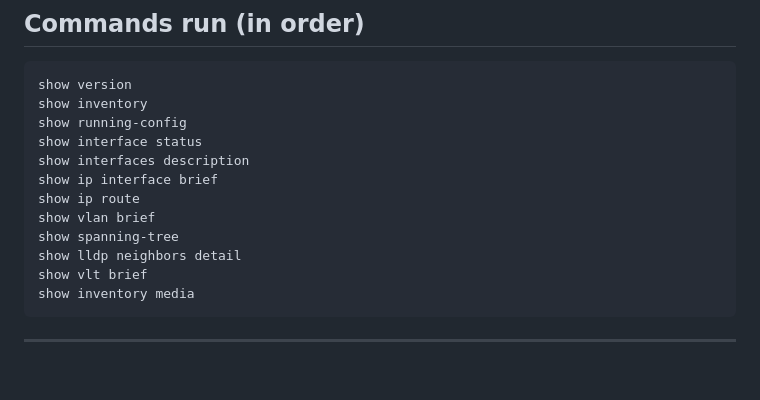
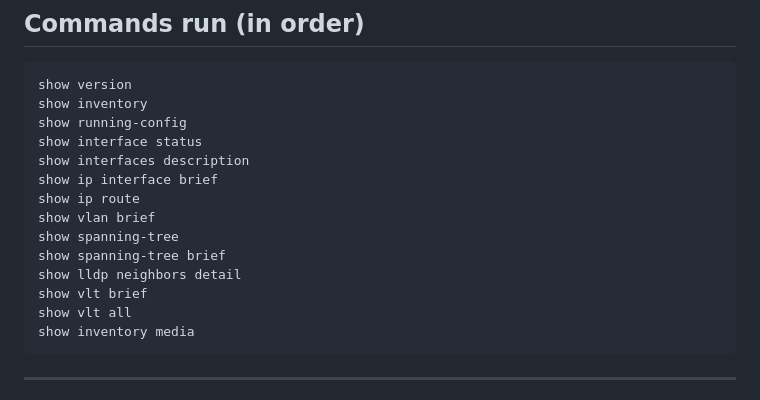
Before and after one commit to chadmark/MSP-Scripts, a Markdown page: Network/dell-switch-command-audit/README.md, the part around the change. Drawn GitHub-style; blank space fills up the shorter version.

Commit message:
Add more Dell switch audit commands
Expanded the Dell switch command audit checklist to include `show spanning-tree brief` and `show vlt all` so the review captures more complete switch state during audits.

````diff
--- a/Network/dell-switch-command-audit/README.md
+++ b/Network/dell-switch-command-audit/README.md
@@ -48,8 +48,10 @@ show ip interface brief
 show ip route
 show vlan brief
 show spanning-tree
+show spanning-tree brief
 show lldp neighbors detail
 show vlt brief
+show vlt all
 show inventory media
 ```
 
````
